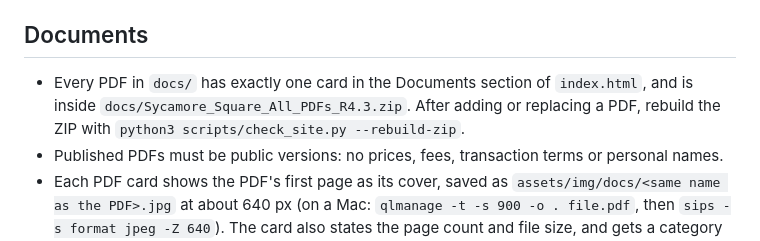
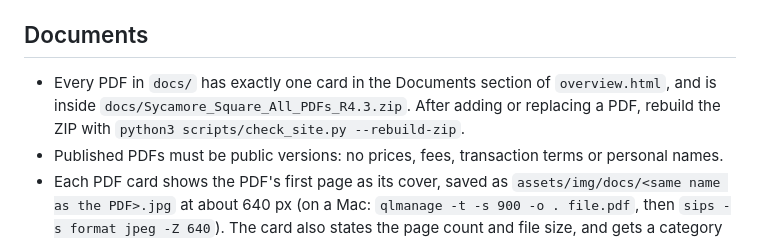
Before and after one commit to aimenAlt/sycamore-square, a Markdown page: AGENTS.md, the part around the change. Drawn GitHub-style.

Commit message:
Point AGENTS.md's Documents rule at overview.html, where the cards now live.
Co-Authored-By: Claude Opus 5.5 <noreply@anthropic.com>

```diff
--- a/AGENTS.md
+++ b/AGENTS.md
@@ -45,7 +45,7 @@ These are checked automatically, and an edit that breaks them is refused.
 
 ## Documents
 
-- Every PDF in `docs/` has exactly one card in the Documents section of `index.html`, and is inside `docs/Sycamore_Square_All_PDFs_R4.3.zip`. After adding or replacing a PDF, rebuild the ZIP with `python3 scripts/check_site.py --rebuild-zip`.
+- Every PDF in `docs/` has exactly one card in the Documents section of `overview.html`, and is inside `docs/Sycamore_Square_All_PDFs_R4.3.zip`. After adding or replacing a PDF, rebuild the ZIP with `python3 scripts/check_site.py --rebuild-zip`.
 - Published PDFs must be public versions: no prices, fees, transaction terms or personal names.
 - Each PDF card shows the PDF's first page as its cover, saved as `assets/img/docs/<same name as the PDF>.jpg` at about 640 px (on a Mac: `qlmanage -t -s 900 -o . file.pdf`, then `sips -s format jpeg -Z 640`). The card also states the page count and file size, and gets a category (`data-cat`: plans, money, legal or research) so the filter buttons find it. Replace the cover whenever the PDF changes.
 
```
